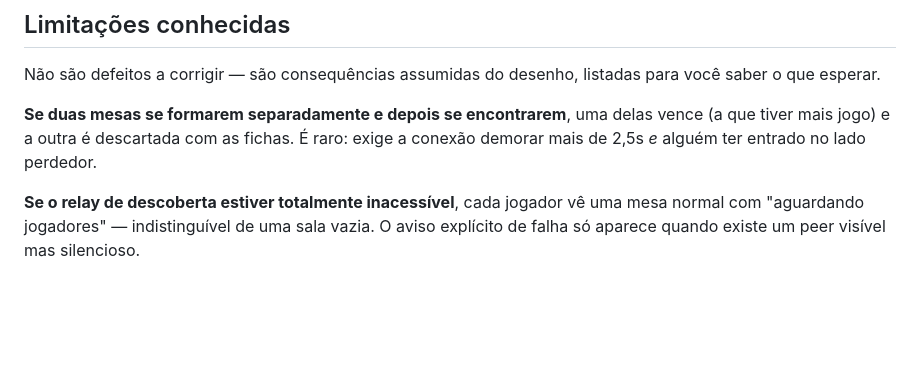
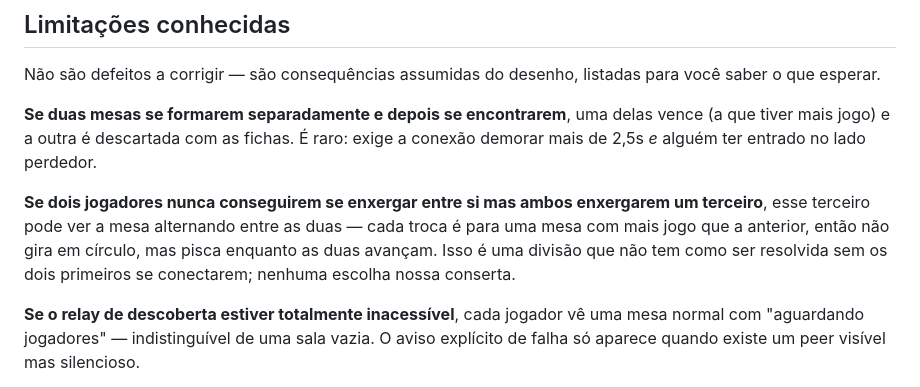
Before and after one commit to Ascendance-Hub/Topaz, a Markdown page: docs/verificacao-manual.md, the part around the change. Rendered like a GitHub page; blank space fills up the shorter version.

Commit message:
Documenta a oscilacao sob visibilidade parcial
Se dois jogadores nunca se enxergam mas ambos enxergam um terceiro, esse
terceiro alterna entre as duas mesas. Cada troca e para uma mesa com mais
jogo, entao converge em vez de girar, mas pisca. E uma divisao insoluvel sem
conectividade entre os dois primeiros.

Co-Authored-By: Claude Opus 5 <noreply@anthropic.com>

```diff
--- a/docs/verificacao-manual.md
+++ b/docs/verificacao-manual.md
@@ -62,6 +62,12 @@ para você saber o que esperar.
 vence (a que tiver mais jogo) e a outra é descartada com as fichas. É raro:
 exige a conexão demorar mais de 2,5s *e* alguém ter entrado no lado perdedor.
 
+**Se dois jogadores nunca conseguirem se enxergar entre si mas ambos enxergarem
+um terceiro**, esse terceiro pode ver a mesa alternando entre as duas — cada
+troca é para uma mesa com mais jogo que a anterior, então não gira em círculo,
+mas pisca enquanto as duas avançam. Isso é uma divisão que não tem como ser
+resolvida sem os dois primeiros se conectarem; nenhuma escolha nossa conserta.
+
 **Se o relay de descoberta estiver totalmente inacessível**, cada jogador vê uma
 mesa normal com "aguardando jogadores" — indistinguível de uma sala vazia. O
 aviso explícito de falha só aparece quando existe um peer visível mas silencioso.
```
